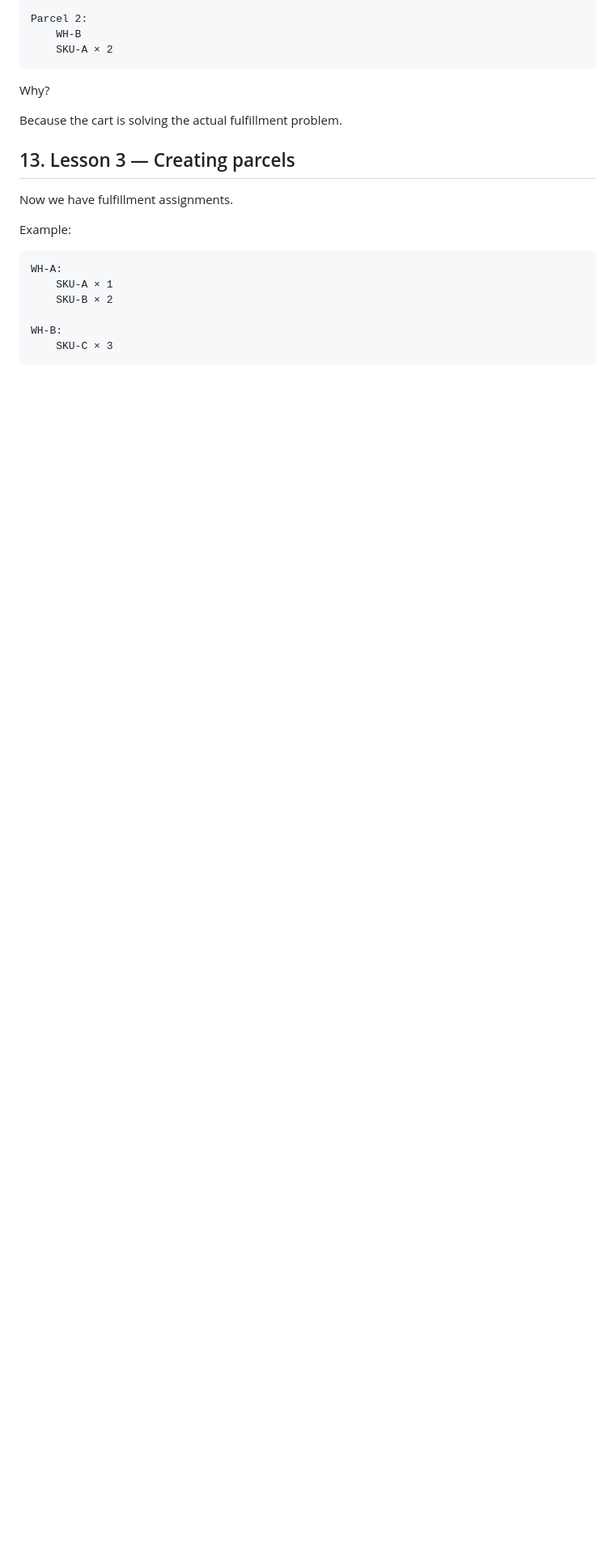
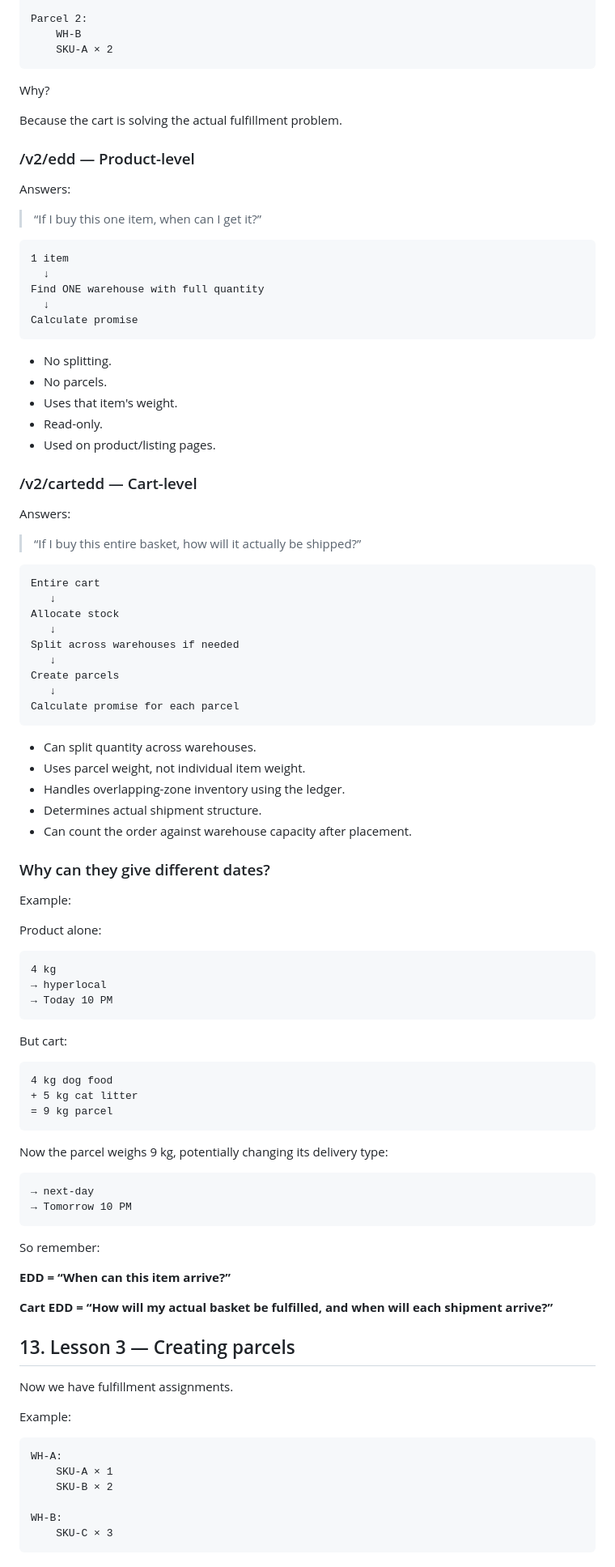
Before and after one commit to vikas107sharma/Developer, a Markdown page: projects/phase2/promise_engine_detailed.md, the part around one of its changes. Shown at 81% size. Drawn GitHub-style; blank space fills up the shorter version.

Commit message:
post order

````diff
--- a/projects/phase2/promise_engine_detailed.md
+++ b/projects/phase2/promise_engine_detailed.md
@@ -1257,6 +1258,83 @@ Why?
 
 Because the cart is solving the actual fulfillment problem.
 
+### /v2/edd — Product-level
+
+Answers:
+
+> “If I buy this one item, when can I get it?”
+
+```text
+1 item
+  ↓
+Find ONE warehouse with full quantity
+  ↓
+Calculate promise
+```
+
+- No splitting.
+- No parcels.
+- Uses that item's weight.
+- Read-only.
+- Used on product/listing pages.
+
+### /v2/cartedd — Cart-level
+
+Answers:
+
+> “If I buy this entire basket, how will it actually be shipped?”
+
+```text
+Entire cart
+   ↓
+Allocate stock
+   ↓
+Split across warehouses if needed
+   ↓
+Create parcels
+   ↓
+Calculate promise for each parcel
+```
+
+- Can split quantity across warehouses.
+- Uses parcel weight, not individual item weight.
+- Handles overlapping-zone inventory using the ledger.
+- Determines actual shipment structure.
+- Can count the order against warehouse capacity after placement.
+
+### Why can they give different dates?
+
+Example:
+
+Product alone:
+
+```text
+4 kg
+→ hyperlocal
+→ Today 10 PM
+```
+
+But cart:
+
+```text
+4 kg dog food
++ 5 kg cat litter
+= 9 kg parcel
+```
+
+Now the parcel weighs 9 kg, potentially changing its delivery type:
+
+```text
+→ next-day
+→ Tomorrow 10 PM
+```
+
+So remember:
+
+**EDD = “When can this item arrive?”**
+
+**Cart EDD = “How will my actual basket be fulfilled, and when will each shipment arrive?”**
+
 ## 13. Lesson 3 — Creating parcels
 
 Now we have fulfillment assignments.
````
Also changed, not shown: other parts of projects/phase2/promise_engine_detailed.md (+79 -0 lines), projects/findings/POST-ORDER-EXPLAINED.md (added, +452 -0 lines).
